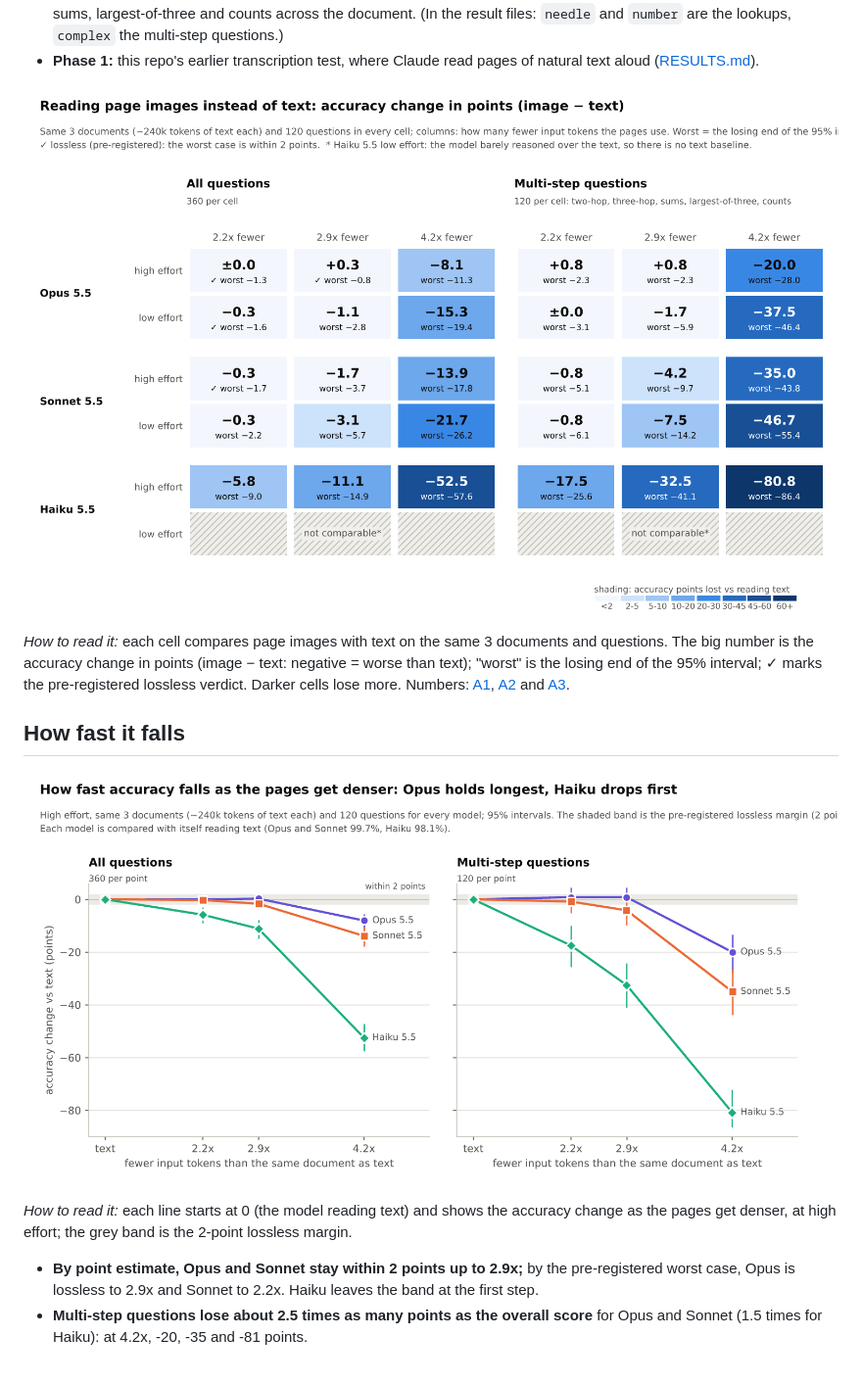
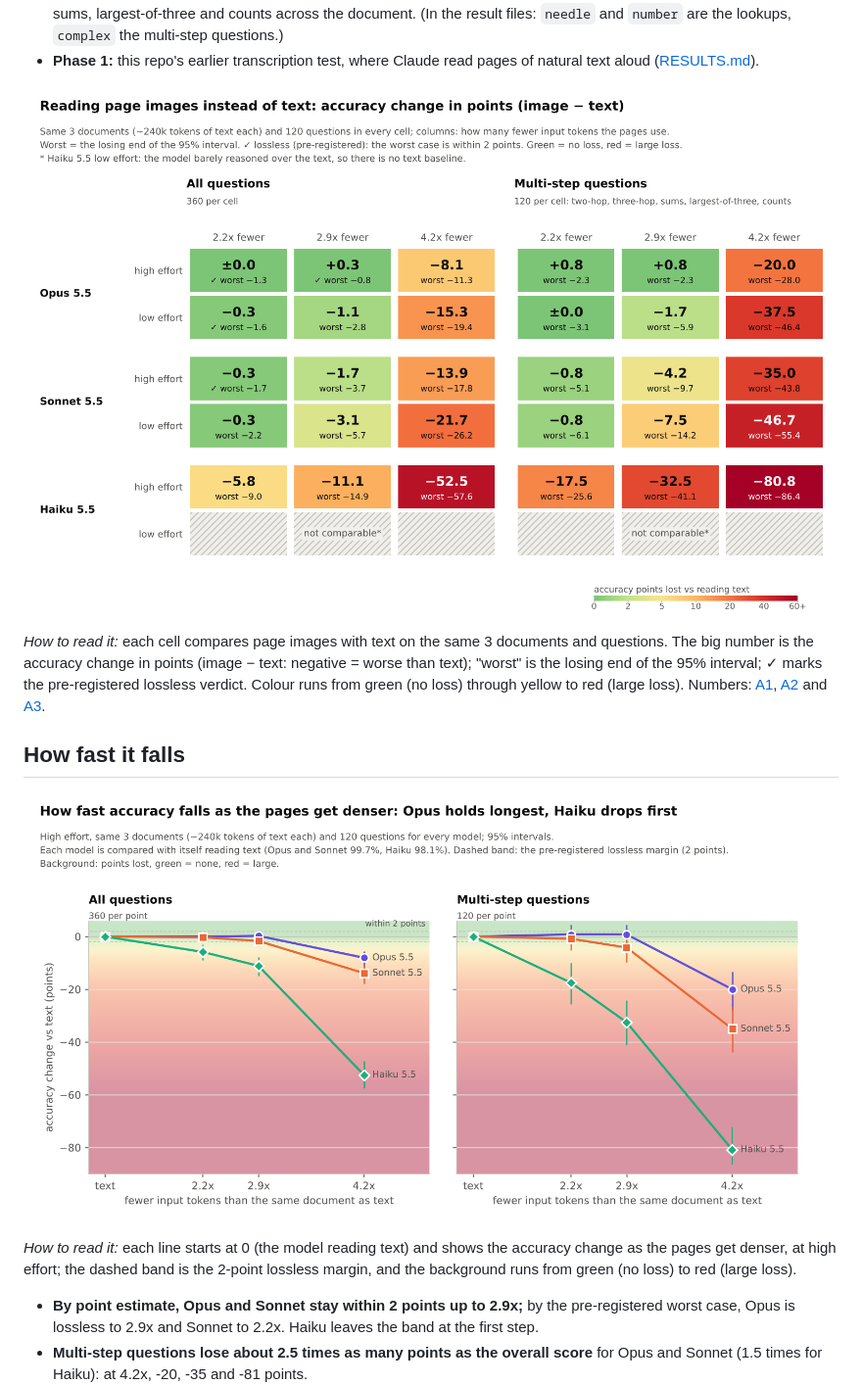
Before and after one commit to StephenFlavin/Visual-token-compression, a Markdown page: docs/CLAUDE_QA.md, the part around one of its changes. Shown at 98% size. Drawn GitHub-style; pictures changed too: docs/img/claude_qa_curve.png, docs/img/claude_qa_verdict.png; blank space fills up the shorter version.

```diff
--- a/docs/CLAUDE_QA.md
+++ b/docs/CLAUDE_QA.md
@@ -42,7 +42,7 @@ Sonnet 5.5 and Haiku 5.5.
 
 *How to read it:* each cell compares page images with text on the same 3 documents and questions. The big number is
 the accuracy change in points (image − text: negative = worse than text); "worst" is the losing end of the 95%
-interval; ✓ marks the pre-registered lossless verdict. Darker cells lose more. Numbers: [A1](#a1-opus-55),
+interval; ✓ marks the pre-registered lossless verdict. Colour runs from green (no loss) through yellow to red (large loss). Numbers: [A1](#a1-opus-55),
 [A2](#a2-sonnet-55) and [A3](#a3-haiku-55).
 
 ## How fast it falls
@@ -50,7 +50,8 @@ interval; ✓ marks the pre-registered lossless verdict. Darker cells lose more.
 ![Accuracy change against token saving, one line per model](img/claude_qa_curve.png)
 
 *How to read it:* each line starts at 0 (the model reading text) and shows the accuracy change as the pages get denser,
-at high effort; the grey band is the 2-point lossless margin.
+at high effort; the dashed band is the 2-point lossless margin, and the background runs from green (no loss)
+to red (large loss).
 
 * **By point estimate, Opus and Sonnet stay within 2 points up to 2.9x;** by the pre-registered worst case, Opus is
   lossless to 2.9x and Sonnet to 2.2x. Haiku leaves the band at the first step.
```
Also changed, not shown: other parts of docs/CLAUDE_QA.md (+1 -1 lines), docs/img/claude_qa_breakdown.png, docs/img/claude_qa_effort.png, 1 other file.
